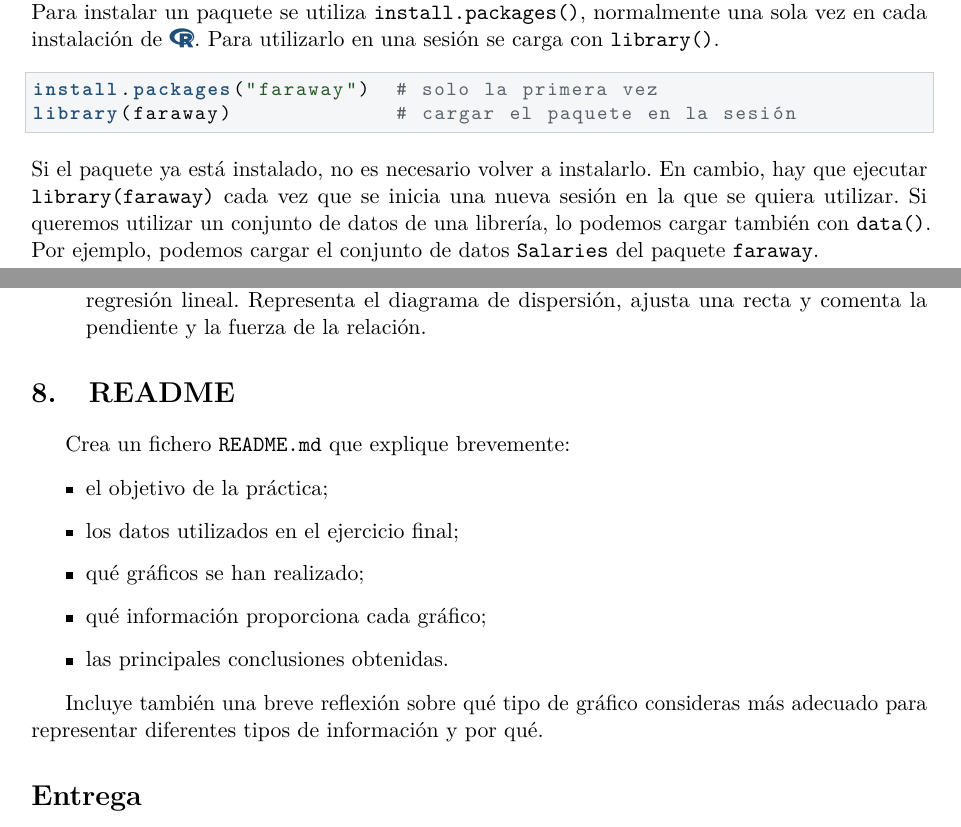
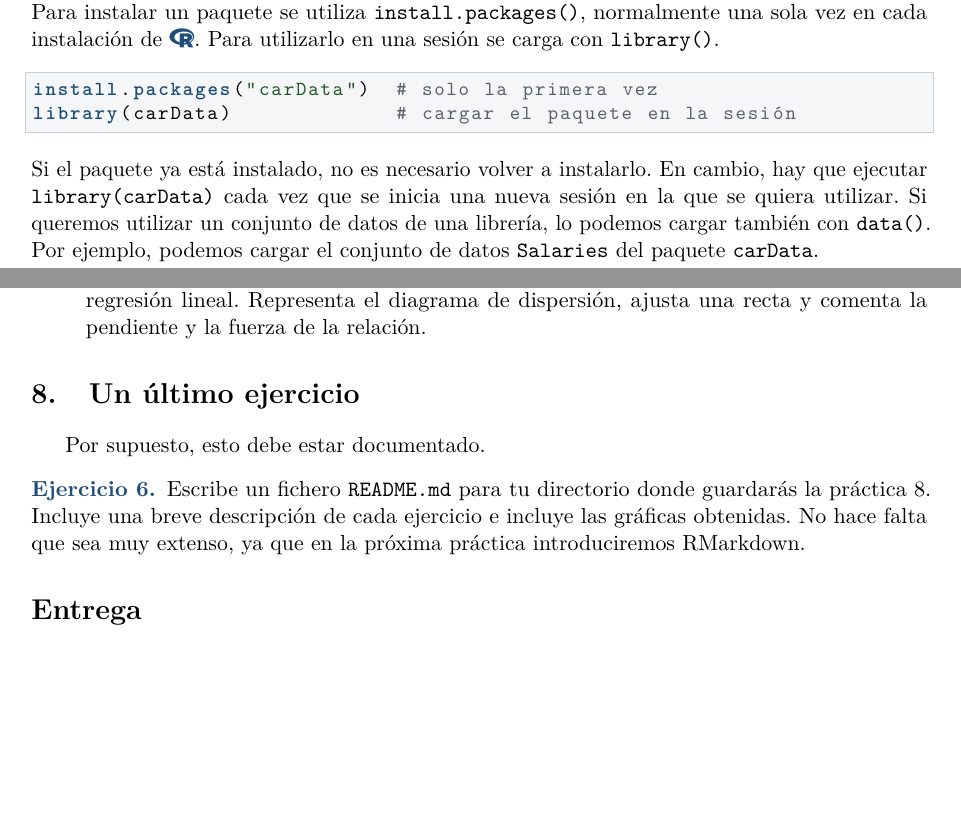
Before and after one commit to afalco/Laboratorio_de_Matematicas, a LaTeX document (labs/lab_8/lab_8.tex): two parts of pages 2 and 14 of 14, joined at a grey line, cut so that both start at the same text, the shorter picture padded with empty space. Compiled offline with pdfLaTeX.

Commit message:
Minor changes

```diff
--- a/labs/lab_8/lab_8.tex
+++ b/labs/lab_8/lab_8.tex
@@ -333,15 +333,15 @@ summary(penguins)
 \medskip
 
 \begin{lstlisting}[style=rstyle]
-install.packages("faraway")  # solo la primera vez
-library(faraway)             # cargar el paquete en la sesión
+install.packages("carData")  # solo la primera vez
+library(carData)             # cargar el paquete en la sesión
 \end{lstlisting}
 
 \medskip
 
-\noindent Si el paquete ya está instalado, no es necesario volver a instalarlo. En cambio, hay que ejecutar \texttt{library(faraway)} cada vez que se inicia una nueva sesión en la que se quiera utilizar. Si queremos utilizar un conjunto de datos de una librería, lo podemos cargar también con \texttt{data()}. Por ejemplo, podemos cargar el conjunto de datos \texttt{Salaries} del paquete \texttt{faraway}.
+\noindent Si el paquete ya está instalado, no es necesario volver a instalarlo. En cambio, hay que ejecutar \texttt{library(carData)} cada vez que se inicia una nueva sesión en la que se quiera utilizar. Si queremos utilizar un conjunto de datos de una librería, lo podemos cargar también con \texttt{data()}. Por ejemplo, podemos cargar el conjunto de datos \texttt{Salaries} del paquete \texttt{carData}.
 \begin{lstlisting}[style=rstyle]
-data(Salaries, package = "faraway")
+data(Salaries, package = "carData")
 \end{lstlisting}
 
 
@@ -931,19 +931,15 @@ Sigue los pasos siguientes:
 \end{exercise}
 
 
-\section{README}
+\section{Un último ejercicio}
 
-Crea un fichero \texttt{README.md} que explique brevemente:
 
-\begin{itemize}
-\item el objetivo de la práctica;
-\item los datos utilizados en el ejercicio final;
-\item qué gráficos se han realizado;
-\item qué información proporciona cada gráfico;
-\item las principales conclusiones obtenidas.
-\end{itemize}
+Por supuesto, esto debe estar documentado.
 
-Incluye también una breve reflexión sobre qué tipo de gráfico consideras más adecuado para representar diferentes tipos de información y por qué.
+\begin{exercise} Escribe un fichero \texttt{README.md} para tu directorio donde guardarás la práctica 8. Incluye una breve descripción de cada ejercicio e incluye las gráficas obtenidas. No hace falta que sea muy extenso, ya que en la próxima práctica introduciremos RMarkdown.
+\end{exercise}
+
+
 
 \section*{Entrega}
 
```
Also changed, not shown: labs/lab_5/lab_5.pdf, labs/lab_8/lab_8.pdf.
